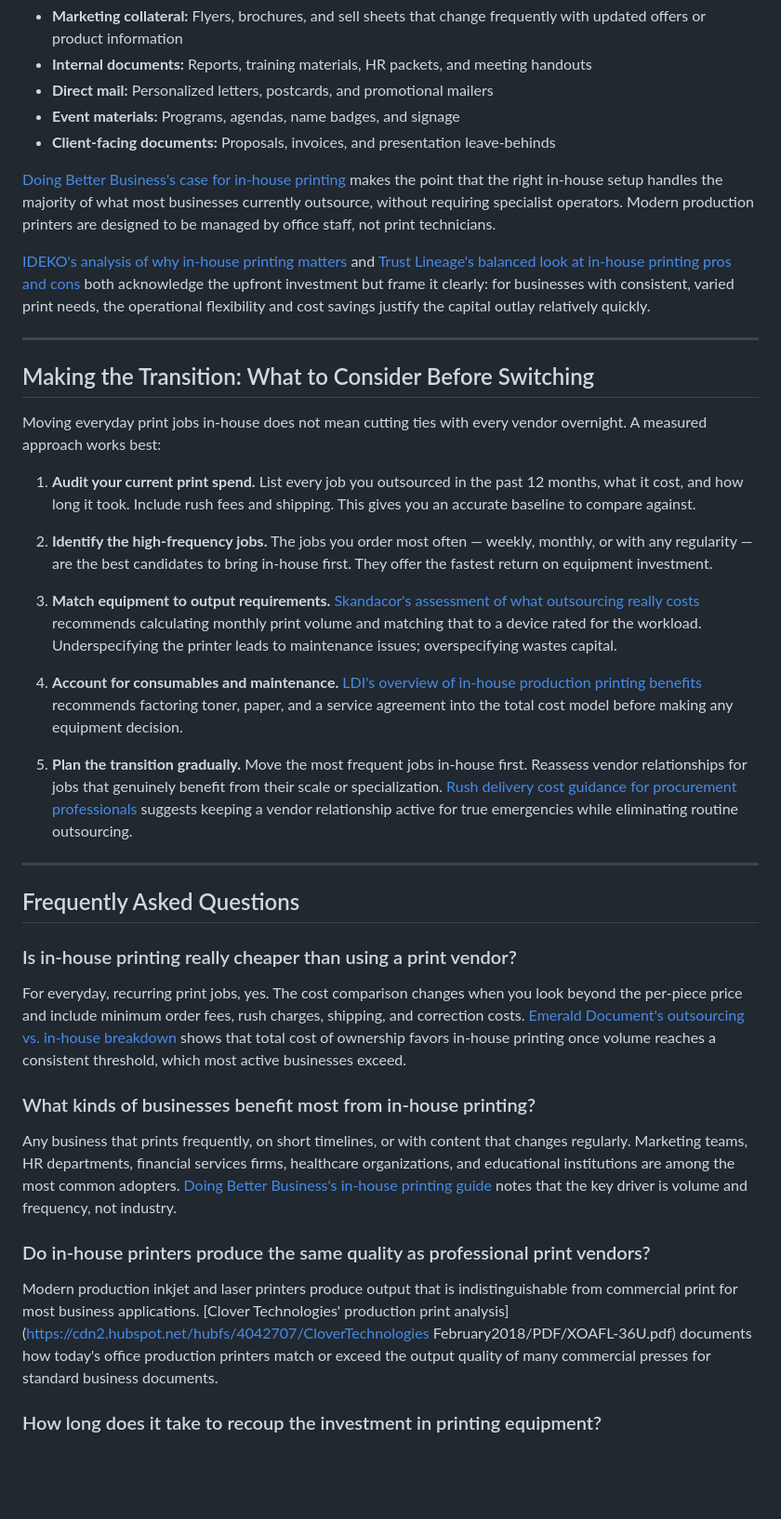
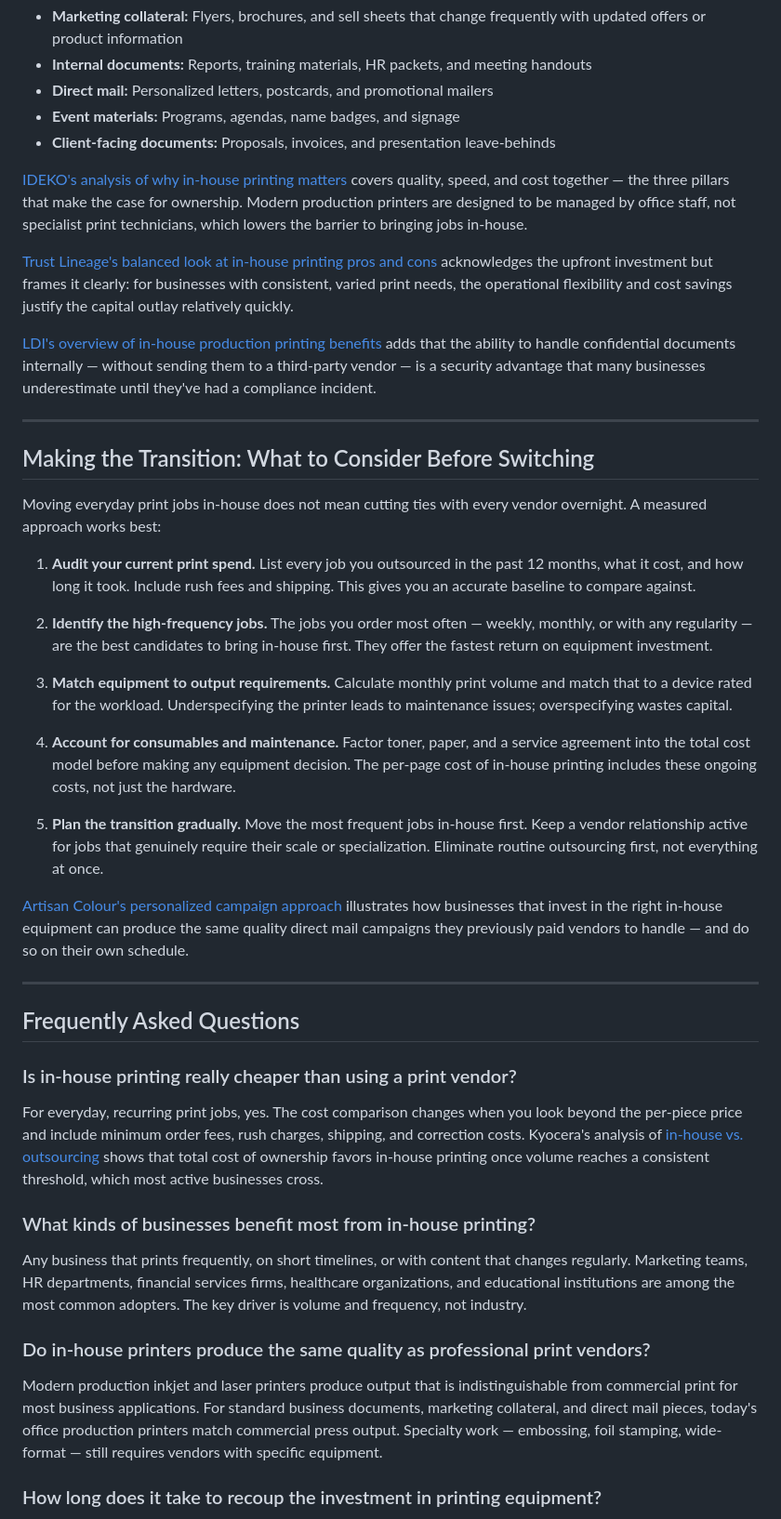
Before and after one commit to arthuranil-source/blog, a Markdown page: how-in-house-printing-can-replace-your-print-vendor-for-everyday-jobs.md, the part around one of its changes. Shown at 93% size. GitHub-like rendering; blank space fills up the shorter version.

```diff
--- a/how-in-house-printing-can-replace-your-print-vendor-for-everyday-jobs.md
+++ b/how-in-house-printing-can-replace-your-print-vendor-for-everyday-jobs.md
@@ -108,9 +110,11 @@ Not every print job should move in-house. Large-format banners, specialty finish
 - **Event materials:** Programs, agendas, name badges, and signage
 - **Client-facing documents:** Proposals, invoices, and presentation leave-behinds
 
-[Doing Better Business's case for in-house printing](https://www.doingbetterbusiness.com/the-benefits-of-in-house-printing-why-your-business-needs-its-own-machines/) makes the point that the right in-house setup handles the majority of what most businesses currently outsource, without requiring specialist operators. Modern production printers are designed to be managed by office staff, not print technicians.
+[IDEKO's analysis of why in-house printing matters](https://www.ideko.com/insights/why-in-house-printing-matters-quality-speed-amp-cost-benefits) covers quality, speed, and cost together — the three pillars that make the case for ownership. Modern production printers are designed to be managed by office staff, not specialist print technicians, which lowers the barrier to bringing jobs in-house.
 
-[IDEKO's analysis of why in-house printing matters](https://www.ideko.com/insights/why-in-house-printing-matters-quality-speed-amp-cost-benefits) and [Trust Lineage's balanced look at in-house printing pros and cons](https://trustlineage.com/blog/2025/11/25/in-house-printing-pros-and-cons/) both acknowledge the upfront investment but frame it clearly: for businesses with consistent, varied print needs, the operational flexibility and cost savings justify the capital outlay relatively quickly.
+[Trust Lineage's balanced look at in-house printing pros and cons](https://trustlineage.com/blog/2025/11/25/in-house-printing-pros-and-cons/) acknowledges the upfront investment but frames it clearly: for businesses with consistent, varied print needs, the operational flexibility and cost savings justify the capital outlay relatively quickly.
+
+[LDI's overview of in-house production printing benefits](https://myldi.com/blog/in-house-production-printing-benefits/) adds that the ability to handle confidential documents internally — without sending them to a third-party vendor — is a security advantage that many businesses underestimate until they've had a compliance incident.
 
 ---
 
@@ -122,11 +126,13 @@ Moving everyday print jobs in-house does not mean cutting ties with every vendor
 
 2. **Identify the high-frequency jobs.** The jobs you order most often — weekly, monthly, or with any regularity — are the best candidates to bring in-house first. They offer the fastest return on equipment investment.
 
-3. **Match equipment to output requirements.** [Skandacor's assessment of what outsourcing really costs](https://www.skandacor.com/blog/news-knowledge-1/what-outsourcing-really-costs-your-shop-and-what-to-do-about-it-67) recommends calculating monthly print volume and matching that to a device rated for the workload. Underspecifying the printer leads to maintenance issues; overspecifying wastes capital.
+3. **Match equipment to output requirements.** Calculate monthly print volume and match that to a device rated for the workload. Underspecifying the printer leads to maintenance issues; overspecifying wastes capital.
 
-4. **Account for consumables and maintenance.** [LDI's overview of in-house production printing benefits](https://myldi.com/blog/in-house-production-printing-benefits/) recommends factoring toner, paper, and a service agreement into the total cost model before making any equipment decision.
+4. **Account for consumables and maintenance.** Factor toner, paper, and a service agreement into the total cost model before making any equipment decision. The per-page cost of in-house printing includes these ongoing costs, not just the hardware.
 
-5. **Plan the transition gradually.** Move the most frequent jobs in-house first. Reassess vendor relationships for jobs that genuinely benefit from their scale or specialization. [Rush delivery cost guidance for procurement professionals](https://www.edwardslifescie.com/blog/4-simple-steps-to-navigate-rush-delivery-costs-a-procurement-pro039s-guide1.html) suggests keeping a vendor relationship active for true emergencies while eliminating routine outsourcing.
+5. **Plan the transition gradually.** Move the most frequent jobs in-house first. Keep a vendor relationship active for jobs that genuinely require their scale or specialization. Eliminate routine outsourcing first, not everything at once.
+
+[Artisan Colour's personalized campaign approach](https://artisancolour.com/services/direct-mail-marketing/personalized-campaigns) illustrates how businesses that invest in the right in-house equipment can produce the same quality direct mail campaigns they previously paid vendors to handle — and do so on their own schedule.
 
 ---
 
@@ -134,15 +140,15 @@ Moving everyday print jobs in-house does not mean cutting ties with every vendor
 
 ### Is in-house printing really cheaper than using a print vendor?
 
-For everyday, recurring print jobs, yes. The cost comparison changes when you look beyond the per-piece price and include minimum order fees, rush charges, shipping, and correction costs. [Emerald Document's outsourcing vs. in-house breakdown](https://emeralddocument.com/cost-of-outsourcing-vs-print-in-house/) shows that total cost of ownership favors in-house printing once volume reaches a consistent threshold, which most active businesses exceed.
+For everyday, recurring print jobs, yes. The cost comparison changes when you look beyond the per-piece price and include minimum order fees, rush charges, shipping, and correction costs. Kyocera's analysis of [in-house vs. outsourcing](https://www.kyoceradocumentsolutions.com/asia/en/about-us/blog/printing-high-volumes-in-house-vs-outsourcing.html) shows that total cost of ownership favors in-house printing once volume reaches a consistent threshold, which most active businesses cross.
 
 ### What kinds of businesses benefit most from in-house printing?
 
-Any business that prints frequently, on short timelines, or with content that changes regularly. Marketing teams, HR departments, financial services firms, healthcare organizations, and educational institutions are among the most common adopters. [Doing Better Business's in-house printing guide](https://www.doingbetterbusiness.com/the-benefits-of-in-house-printing-why-your-business-needs-its-own-machines/) notes that the key driver is volume and frequency, not industry.
+Any business that prints frequently, on short timelines, or with content that changes regularly. Marketing teams, HR departments, financial services firms, healthcare organizations, and educational institutions are among the most common adopters. The key driver is volume and frequency, not industry.
 
 ### Do in-house printers produce the same quality as professional print vendors?
 
-Modern production inkjet and laser printers produce output that is indistinguishable from commercial print for most business applications. [Clover Technologies' production print analysis](https://cdn2.hubspot.net/hubfs/4042707/CloverTechnologies February2018/PDF/XOAFL-36U.pdf) documents how today's office production printers match or exceed the output quality of many commercial presses for standard business documents.
+Modern production inkjet and laser printers produce output that is indistinguishable from commercial print for most business applications. For standard business documents, marketing collateral, and direct mail pieces, today's office production printers match commercial press output. Specialty work — embossing, foil stamping, wide-format — still requires vendors with specific equipment.
 
 ### How long does it take to recoup the investment in printing equipment?
 
```
Also changed, not shown: other parts of how-in-house-printing-can-replace-your-print-vendor-for-everyday-jobs.md (+27 -33 lines).
